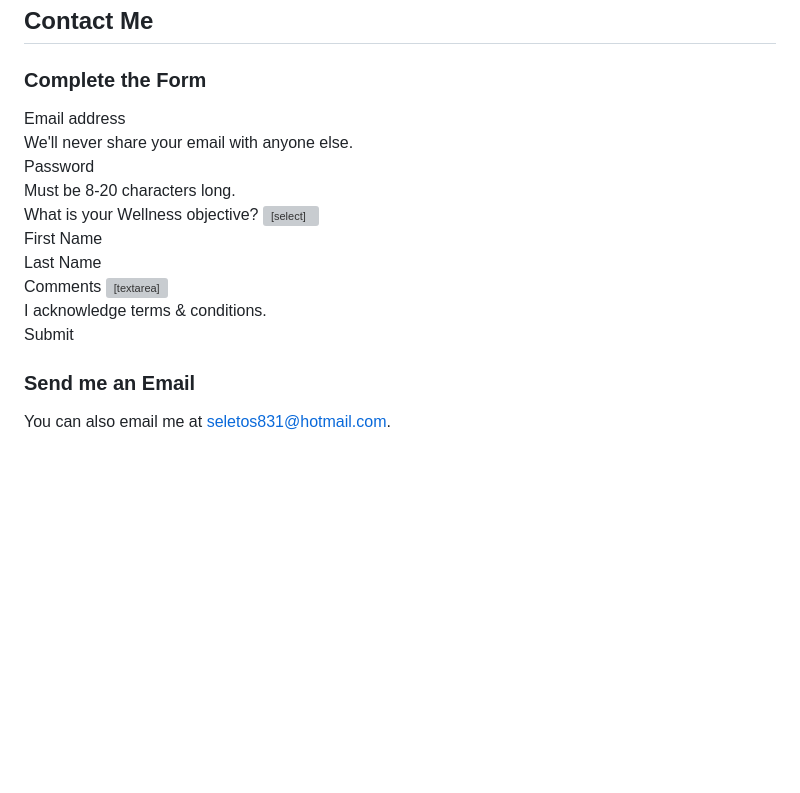
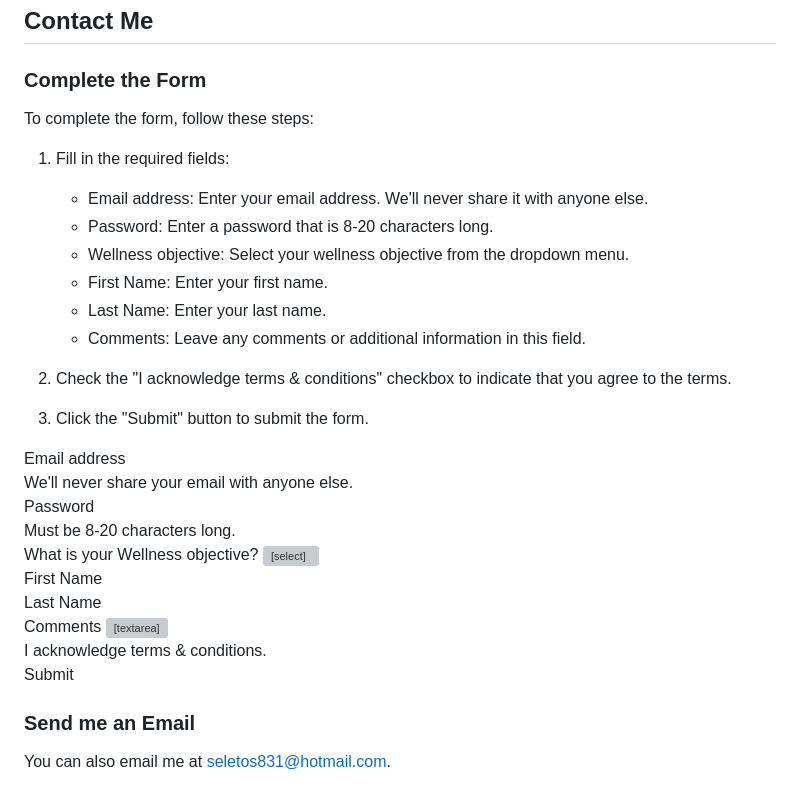
Before and after one commit to leslylopez43/leslylopez43.github.io, a Markdown page: README.md, the part around the change. Rendered like a GitHub page; blank space fills up the shorter version; grey boxes are pictures that could not be loaded.

Commit message:
update form

```diff
--- a/README.md
+++ b/README.md
@@ -126,6 +126,20 @@ Elena Alzate London Metodos De Sanacion @elenaalzatelondonmetodosde4258
 
 ### Complete the Form
 
+To complete the form, follow these steps:
+
+1. Fill in the required fields:
+   - Email address: Enter your email address. We'll never share it with anyone else.
+   - Password: Enter a password that is 8-20 characters long.
+   - Wellness objective: Select your wellness objective from the dropdown menu.
+   - First Name: Enter your first name.
+   - Last Name: Enter your last name.
+   - Comments: Leave any comments or additional information in this field.
+
+2. Check the "I acknowledge terms & conditions" checkbox to indicate that you agree to the terms.
+
+3. Click the "Submit" button to submit the form.
+
 <form method="POST" action="https://formdump.codeinstitute.net/">
   <div class="container mt-5">
     <div class="row g-3">
@@ -179,7 +193,6 @@ Elena Alzate London Metodos De Sanacion @elenaalzatelondonmetodosde4258
     </div>
   </div>
 </form>
-
 
 
 ### Send me an Email
```
